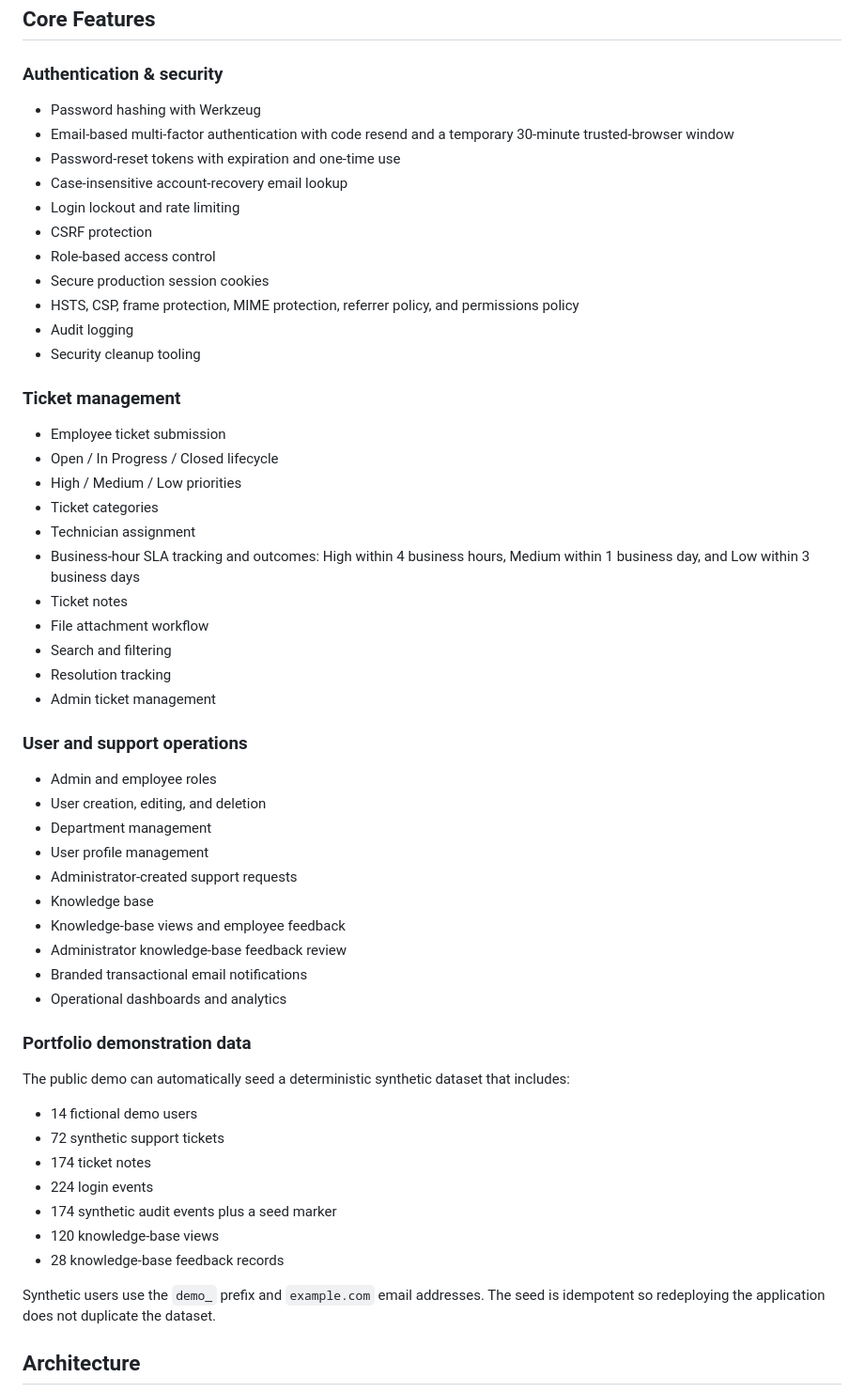
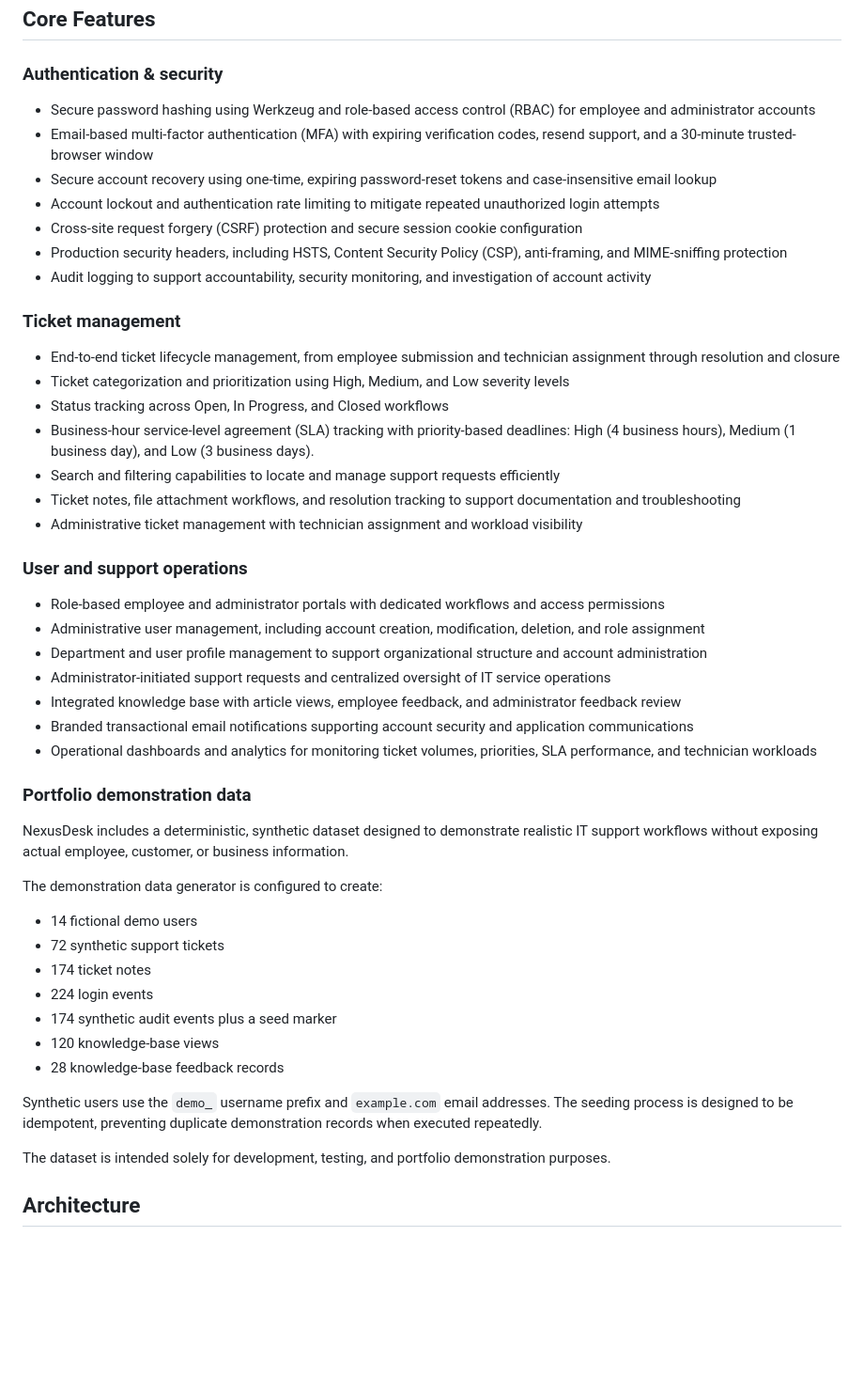
Before and after one commit to Chrisramos2101/nexusdesk-helpdesk, a Markdown page: README.md, the part around the change. Shown at 94% size. GitHub-like rendering; blank space fills up the shorter version.

Commit message:
Revise README.md core features and demo data
Updated core features section with detailed security, ticket management, user operations, and demonstration data descriptions.

```diff
--- a/README.md
+++ b/README.md
@@ -35,48 +35,39 @@ Originally developed as a local Flask application, NexusDesk evolved into a clou
 
 ### Authentication & security
 
-- Password hashing with Werkzeug
-- Email-based multi-factor authentication with code resend and a temporary 30-minute trusted-browser window
-- Password-reset tokens with expiration and one-time use
-- Case-insensitive account-recovery email lookup
-- Login lockout and rate limiting
-- CSRF protection
-- Role-based access control
-- Secure production session cookies
-- HSTS, CSP, frame protection, MIME protection, referrer policy, and permissions policy
-- Audit logging
-- Security cleanup tooling
+- Secure password hashing using Werkzeug and role-based access control (RBAC) for employee and administrator accounts
+- Email-based multi-factor authentication (MFA) with expiring verification codes, resend support, and a 30-minute trusted-browser window
+- Secure account recovery using one-time, expiring password-reset tokens and case-insensitive email lookup
+- Account lockout and authentication rate limiting to mitigate repeated unauthorized login attempts
+- Cross-site request forgery (CSRF) protection and secure session cookie configuration
+- Production security headers, including HSTS, Content Security Policy (CSP), anti-framing, and MIME-sniffing protection
+- Audit logging to support accountability, security monitoring, and investigation of account activity
 
 ### Ticket management
 
-- Employee ticket submission
-- Open / In Progress / Closed lifecycle
-- High / Medium / Low priorities
-- Ticket categories
-- Technician assignment
-- Business-hour SLA tracking and outcomes: High within 4 business hours, Medium within 1 business day, and Low within 3 business days
-- Ticket notes
-- File attachment workflow
-- Search and filtering
-- Resolution tracking
-- Admin ticket management
+- End-to-end ticket lifecycle management, from employee submission and technician assignment through resolution and closure
+- Ticket categorization and prioritization using High, Medium, and Low severity levels
+- Status tracking across Open, In Progress, and Closed workflows
+- Business-hour service-level agreement (SLA) tracking with priority-based deadlines: High (4 business hours), Medium (1 business day), and Low (3 business days).
+- Search and filtering capabilities to locate and manage support requests efficiently
+- Ticket notes, file attachment workflows, and resolution tracking to support documentation and troubleshooting
+- Administrative ticket management with technician assignment and workload visibility
 
 ### User and support operations
 
-- Admin and employee roles
-- User creation, editing, and deletion
-- Department management
-- User profile management
-- Administrator-created support requests
-- Knowledge base
-- Knowledge-base views and employee feedback
-- Administrator knowledge-base feedback review
-- Branded transactional email notifications
-- Operational dashboards and analytics
+- Role-based employee and administrator portals with dedicated workflows and access permissions
+- Administrative user management, including account creation, modification, deletion, and role assignment
+- Department and user profile management to support organizational structure and account administration
+- Administrator-initiated support requests and centralized oversight of IT service operations
+- Integrated knowledge base with article views, employee feedback, and administrator feedback review
+- Branded transactional email notifications supporting account security and application communications
+- Operational dashboards and analytics for monitoring ticket volumes, priorities, SLA performance, and technician workloads
 
 ### Portfolio demonstration data
 
-The public demo can automatically seed a deterministic synthetic dataset that includes:
+NexusDesk includes a deterministic, synthetic dataset designed to demonstrate realistic IT support workflows without exposing actual employee, customer, or business information.
+
+The demonstration data generator is configured to create:
 
 - 14 fictional demo users
 - 72 synthetic support tickets
@@ -86,7 +77,9 @@ The public demo can automatically seed a deterministic synthetic dataset that in
 - 120 knowledge-base views
 - 28 knowledge-base feedback records
 
-Synthetic users use the `demo_` prefix and `example.com` email addresses. The seed is idempotent so redeploying the application does not duplicate the dataset.
+Synthetic users use the `demo_` username prefix and `example.com` email addresses. The seeding process is designed to be idempotent, preventing duplicate demonstration records when executed repeatedly.
+
+The dataset is intended solely for development, testing, and portfolio demonstration purposes.
 
 ## Architecture
 
```
